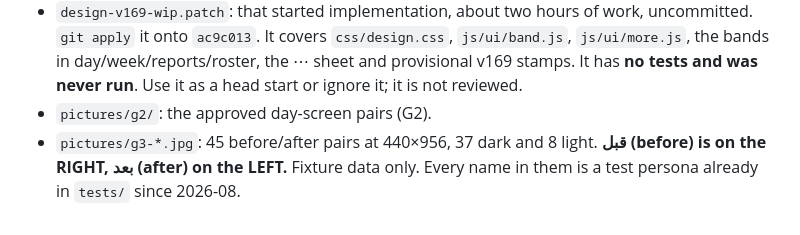
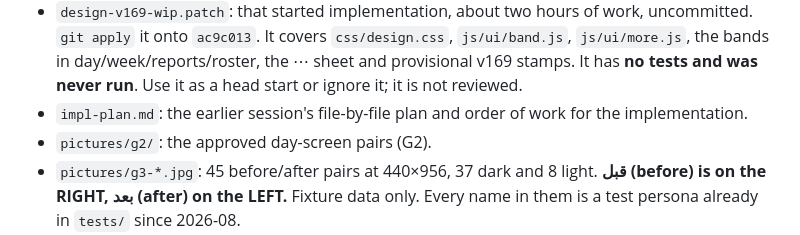
Before and after one commit to yoseffarkad1-eng/farkad, a Markdown page: docs/design-handover/README.md, the part around the change. Drawn GitHub-style.

Commit message:
docs/design-handover: the implementation plan the earlier session wrote
Co-Authored-By: Claude Opus 5.5 <noreply@anthropic.com>

```diff
--- a/docs/design-handover/README.md
+++ b/docs/design-handover/README.md
@@ -53,6 +53,7 @@ better, side by side.
   `git apply` it onto `ac9c013`. It covers `css/design.css`, `js/ui/band.js`, `js/ui/more.js`, the
   bands in day/week/reports/roster, the ⋯ sheet and provisional v169 stamps. It has **no tests and
   was never run**. Use it as a head start or ignore it; it is not reviewed.
+- `impl-plan.md`: the earlier session's file-by-file plan and order of work for the implementation.
 - `pictures/g2/`: the approved day-screen pairs (G2).
 - `pictures/g3-*.jpg`: 45 before/after pairs at 440×956, 37 dark and 8 light.
   **قبل (before) is on the RIGHT, بعد (after) on the LEFT.** Fixture data only. Every name in them
```
Also changed, not shown: docs/design-handover/impl-plan.md (added, +58 -0 lines).
